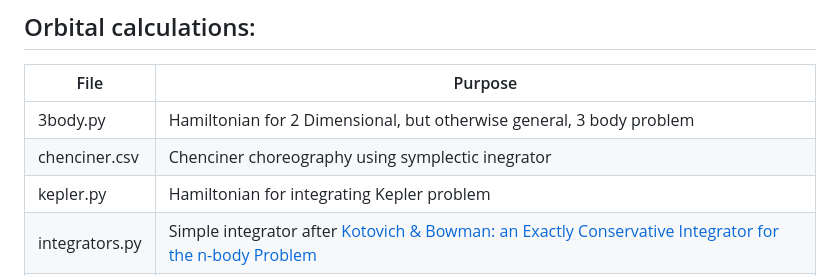
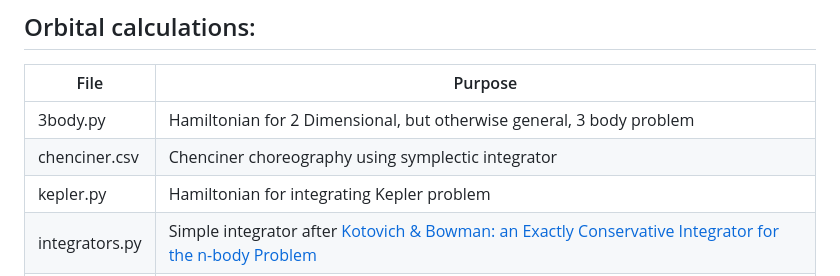
Before and after one commit to weka511/astro, a Markdown page: README.md, the part around the change. GitHub-like rendering.

Commit message:
#52 Fixed spelling

```diff
--- a/README.md
+++ b/README.md
@@ -5,7 +5,7 @@
  File | Purpose |
 --------------------------|---------------------------------------------------------------------
 3body.py|Hamiltonian for 2 Dimensional, but otherwise general,  3 body problem
-chenciner.csv|Chenciner choreography using symplectic inegrator
+chenciner.csv|Chenciner choreography using symplectic integrator
 kepler.py|Hamiltonian for integrating Kepler problem
 integrators.py|Simple integrator after [Kotovich & Bowman: an Exactly Conservative Integrator for the n-body Problem](http://arxiv.org/pdf/physics/0112084)
 rki.py|Implicit Runge Ketta (symplectic) integrators
```
